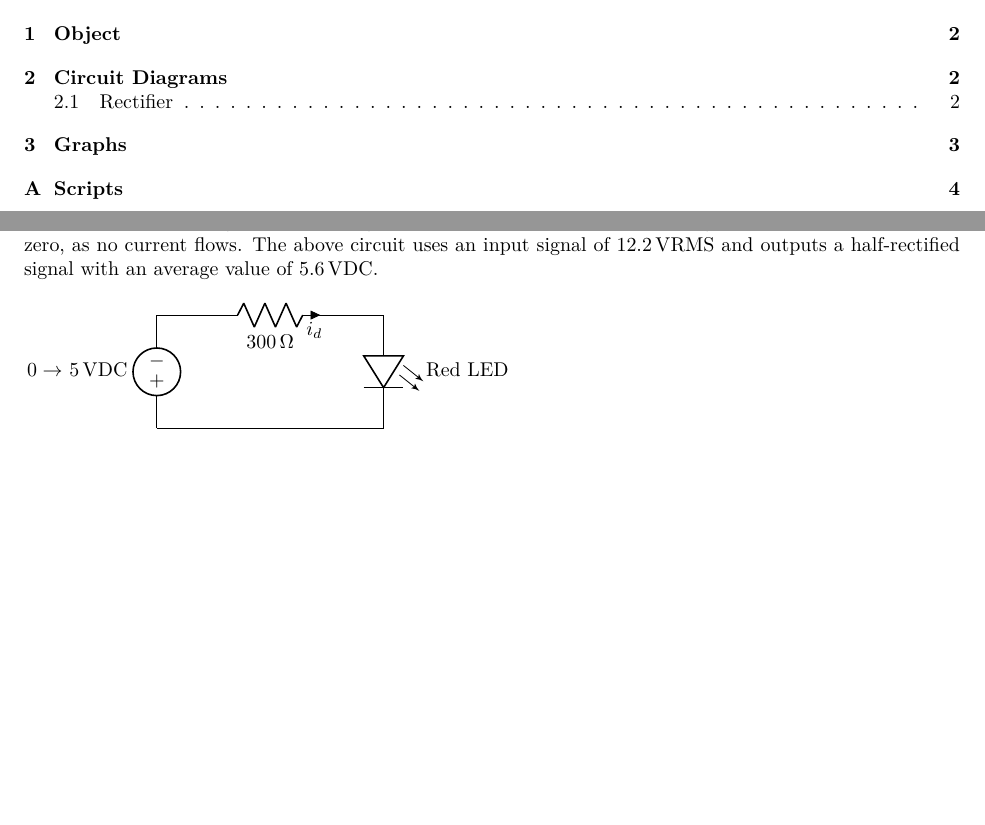
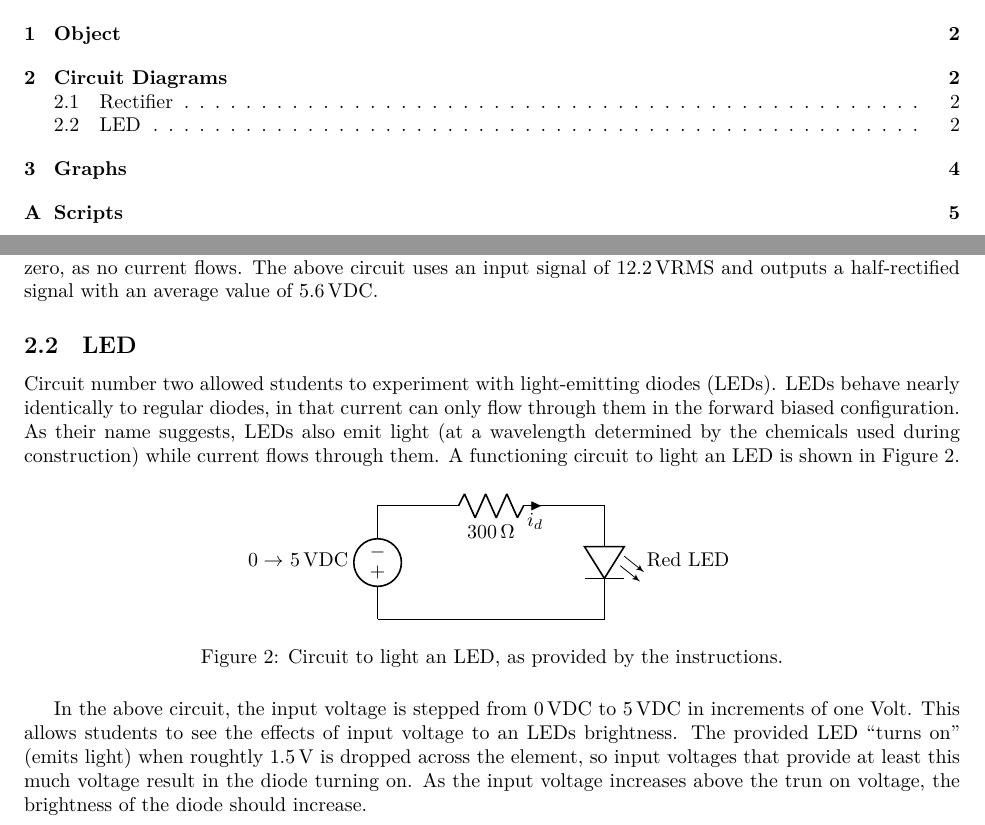
Before and after one commit to sjbarag/ECE-L303-Reports, a LaTeX document (src/main.tex, which reads src/cd.tex): two parts of pages 3 and 4 of 6 before the commit and two parts of pages 3 and 4 of 7 after it, joined at a grey line, cut so that both start at the same text, the shorter picture padded with empty space. Compiled offline with LuaLaTeX.

Commit message:
Add description for circuit 2.

```diff
--- a/src/cd.tex
+++ b/src/cd.tex
@@ -20,9 +20,30 @@ Ohm's Law states that the voltage across the resistor drops to zero, as no
 current flows.  The above circuit uses an input signal of \SI{12.2}{\volt}RMS
 and outputs a half-rectified signal with an average value of \SI{5.6}{\volt}DC.
 
+\subsection{LED}
+Circuit number two allowed students to experiment with light-emitting diodes
+(LEDs).  LEDs behave nearly identically to regular diodes, in that current can
+only flow through them in the forward biased configuration.  As their name
+suggests, LEDs also emit light (at a wavelength determined by the chemicals
+used during construction) while current flows through them.  A functioning
+circuit to light an LED is shown in Figure~\ref{fig:schem2}.
+%
 \begin{figure}[H]
-\input{schem2.tex}
+	\centering
+	\input{schem2.tex}
+	\caption{Circuit to light an LED, as provided by the instructions.}
+	\label{fig:schem2}
 \end{figure}
+%
+In the above circuit, the input voltage is stepped from \SI{0}{\volt}DC to
+\SI{5}{\volt}DC in increments of one Volt.  This allows students to see the
+effects of input voltage to an LEDs brightness.  The provided LED ``turns on''
+(emits light) when roughtly \SI{1.5}{\volt} is dropped across the element, so
+input voltages that provide at least this much voltage result in the diode
+turning on.  As the input voltage increases above the trun on voltage, the
+brightness of the diode should increase.
+
+
 
 \begin{figure}[H]
 \input{schem3.tex}
```
